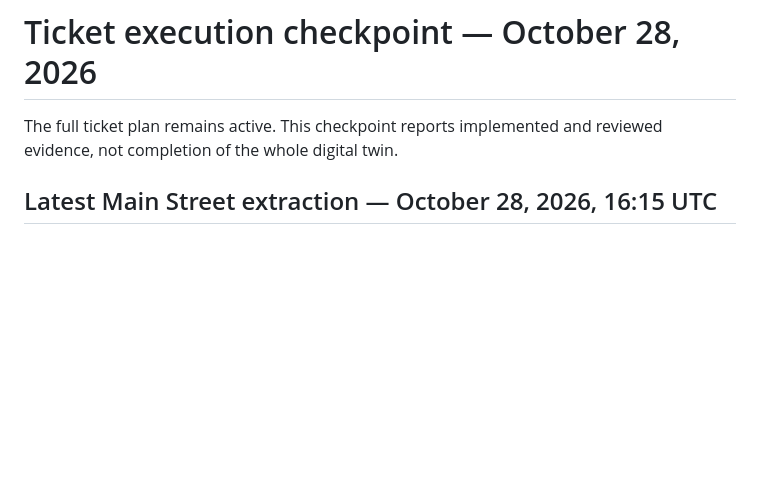
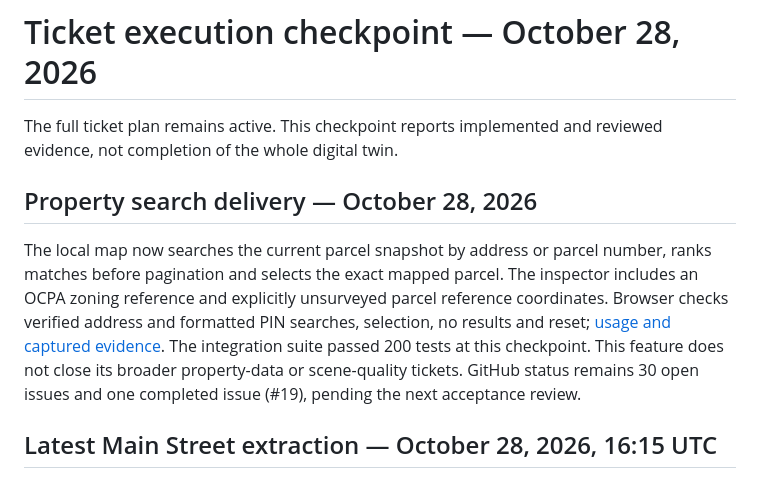
Before and after one commit to ajoiventures/TWIN, a Markdown page: docs/EXECUTION_STATUS.md, the part around the change. GitHub-like rendering; blank space fills up the shorter version.

Commit message:
Add address and parcel search with snapshot-safe property inspection

```diff
--- a/docs/EXECUTION_STATUS.md
+++ b/docs/EXECUTION_STATUS.md
@@ -1,6 +1,10 @@
 # Ticket execution checkpoint — October 28, 2026
 
 The full ticket plan remains active. This checkpoint reports implemented and reviewed evidence, not completion of the whole digital twin.
+
+## Property search delivery — October 28, 2026
+
+The local map now searches the current parcel snapshot by address or parcel number, ranks matches before pagination and selects the exact mapped parcel. The inspector includes an OCPA zoning reference and explicitly unsurveyed parcel reference coordinates. Browser checks verified address and formatted PIN searches, selection, no results and reset; [usage and captured evidence](PROPERTY_SEARCH.md). The integration suite passed 200 tests at this checkpoint. This feature does not close its broader property-data or scene-quality tickets. GitHub status remains 30 open issues and one completed issue (#19), pending the next acceptance review.
 
 ## Latest Main Street extraction — October 28, 2026, 16:15 UTC
 
```
Also changed, not shown: docs/INDEX.md (+1 -0 lines), docs/PROPERTY_SEARCH.md (added, +11 -0 lines), docs/evidence/property-search.png (added), 5 other files.
